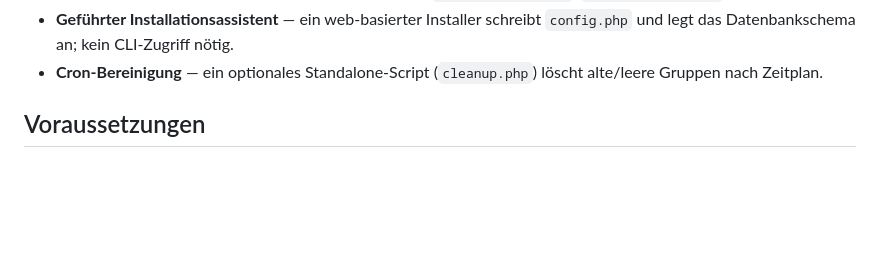
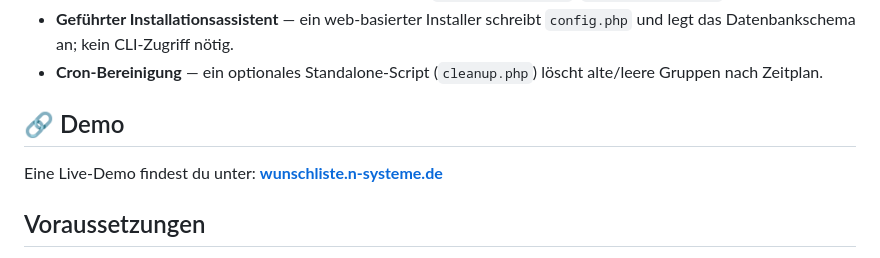
Before and after one commit to jamfx/zahltag, a Markdown page: README.de.md, the part around the change. Drawn GitHub-style; blank space fills up the shorter version.

Commit message:
Added Demo-Link

```diff
--- a/README.de.md
+++ b/README.de.md
@@ -22,6 +22,10 @@ Gedacht als selbst gehostete Alternative zu Splitwise & Co. – ohne Account ode
 - **Mehrsprachig** — Deutsch und Englisch von Haus aus (`languages/de.json`, `languages/en.json`).
 - **Geführter Installationsassistent** — ein web-basierter Installer schreibt `config.php` und legt das Datenbankschema an; kein CLI-Zugriff nötig.
 - **Cron-Bereinigung** — ein optionales Standalone-Script (`cleanup.php`) löscht alte/leere Gruppen nach Zeitplan.
+
+## 🔗 Demo
+
+Eine Live-Demo findest du unter: **[wunschliste.n-systeme.de](https://wunschliste.n-systeme.de)**
 
 ## Voraussetzungen
 
```
Also changed, not shown: README.md (+4 -0 lines).
